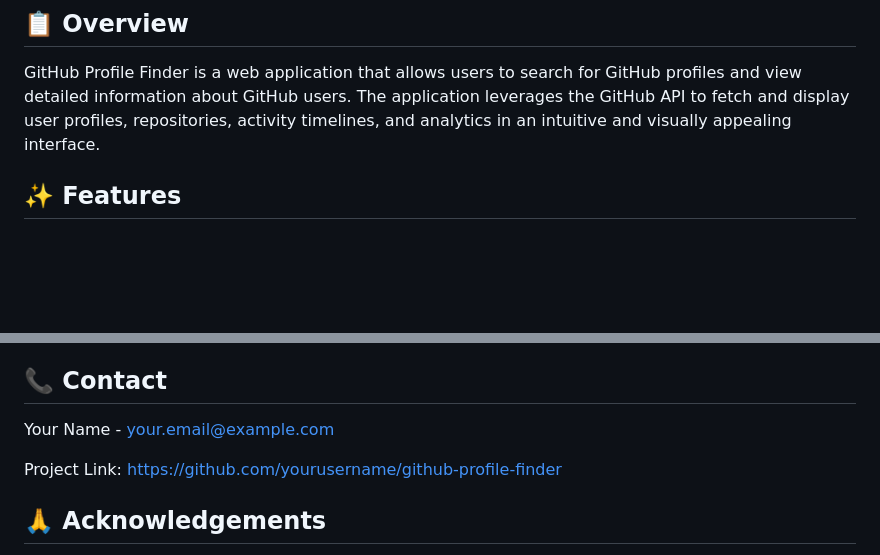
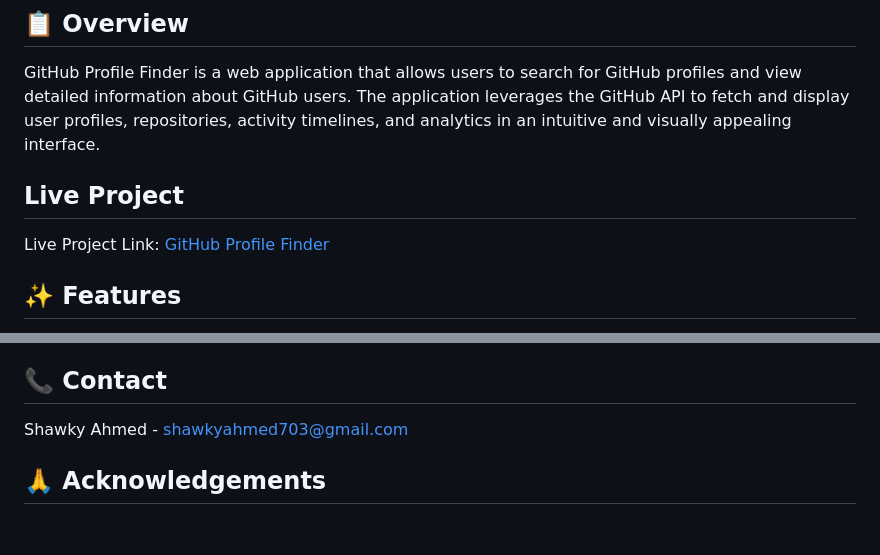
Before and after one commit to QS3H/GitHub-Profile-Finder, a Markdown page: README.md, 2 parts joined by grey strips. Drawn GitHub-style; blank space fills up the shorter version.

```diff
--- a/README.md
+++ b/README.md
@@ -5,6 +5,10 @@
 ## 📋 Overview
 
 GitHub Profile Finder is a web application that allows users to search for GitHub profiles and view detailed information about GitHub users. The application leverages the GitHub API to fetch and display user profiles, repositories, activity timelines, and analytics in an intuitive and visually appealing interface.
+
+## Live Project
+
+Live Project Link: [GitHub Profile Finder](https://qs3h.github.io/GitHub-Profile-Finder/)
 
 ## ✨ Features
 
@@ -153,9 +157,7 @@ This project is licensed under the MIT License - see the LICENSE file for detail
 
 ## 📞 Contact
 
-Your Name - [your.email@example.com](mailto:your.email@example.com)
-
-Project Link: [https://github.com/yourusername/github-profile-finder](https://github.com/yourusername/github-profile-finder)
+Shawky Ahmed - [shawkyahmed703@gmail.com](mailto:shawkyahmed703@gmail.com)
 
 ## 🙏 Acknowledgements
 
```
